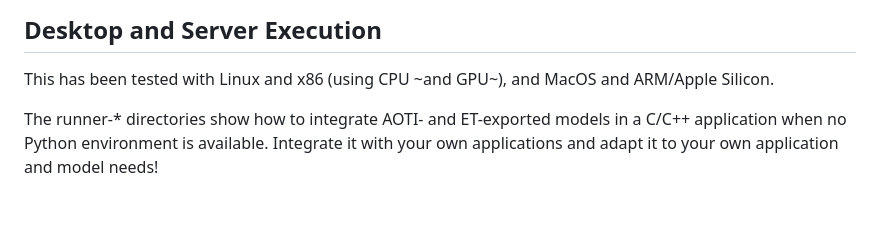
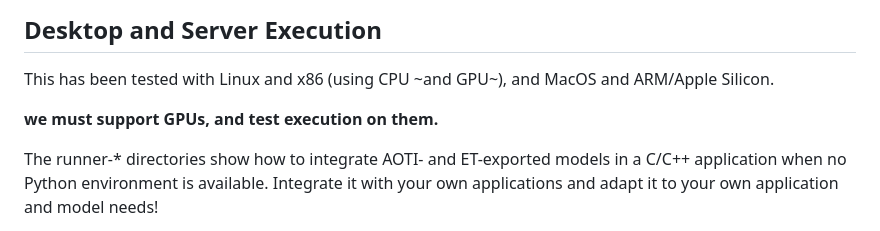
Before and after one commit to pytorch/torchchat, a Markdown page: README.md, the part around the change. Rendered like a GitHub page; blank space fills up the shorter version.

```diff
--- a/README.md
+++ b/README.md
@@ -249,6 +249,8 @@ We invite contributors to submit established quantization schemes, with accuracy
 ## Desktop and Server Execution
 This has been tested with Linux and x86 (using CPU ~and GPU~), and MacOS and ARM/Apple Silicon.
 
+**we must support GPUs, and test execution on them.**
+
 The runner-* directories show how to integrate AOTI- and ET-exported models in a C/C++ application when no Python environment is available.  Integrate it with your own applications and adapt it to your own application and model needs!
 
 Build the runner like this
```
